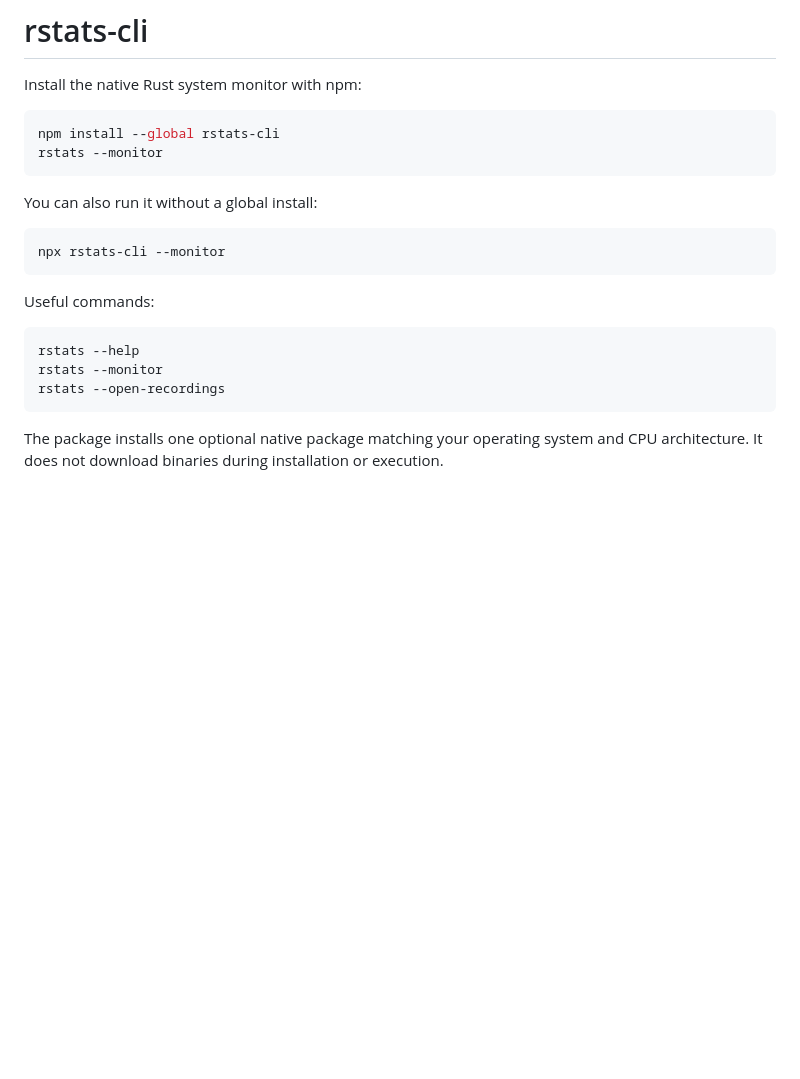
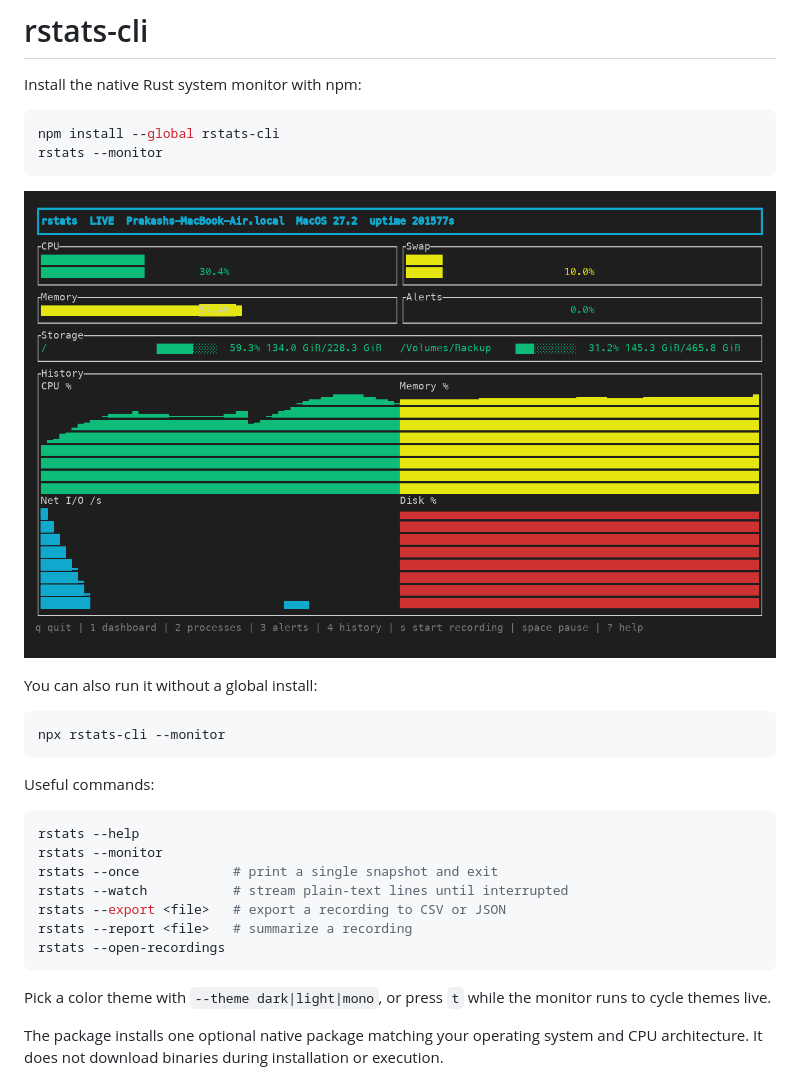
Before and after one commit to PrakashSewani/rstats-cli, a Markdown page: npm/rstats-cli/README.md, the part around the change. Rendered like a GitHub page; pictures changed too: docs/screenshots/dashboard-dark.png (added); blank space fills up the shorter version.

````diff
--- a/npm/rstats-cli/README.md
+++ b/npm/rstats-cli/README.md
@@ -6,6 +6,8 @@ Install the native Rust system monitor with npm:
 npm install --global rstats-cli
 rstats --monitor
 ```
+
+![rstats dashboard](https://raw.githubusercontent.com/PrakashSewani/rstats-cli/main/docs/screenshots/dashboard-dark.png)
 
 You can also run it without a global install:
 
@@ -18,8 +20,14 @@ Useful commands:
 ```sh
 rstats --help
 rstats --monitor
+rstats --once            # print a single snapshot and exit
+rstats --watch           # stream plain-text lines until interrupted
+rstats --export <file>   # export a recording to CSV or JSON
+rstats --report <file>   # summarize a recording
 rstats --open-recordings
 ```
+
+Pick a color theme with `--theme dark|light|mono`, or press `t` while the monitor runs to cycle themes live.
 
 The package installs one optional native package matching your operating system and CPU architecture. It does not download binaries during installation or execution.
 
````
Also changed, not shown: README.md (+23 -0 lines), docs/screenshots/dashboard-light.png (added), docs/screenshots/history-dark.png (added), docs/screenshots/processes-dark.png (added).
